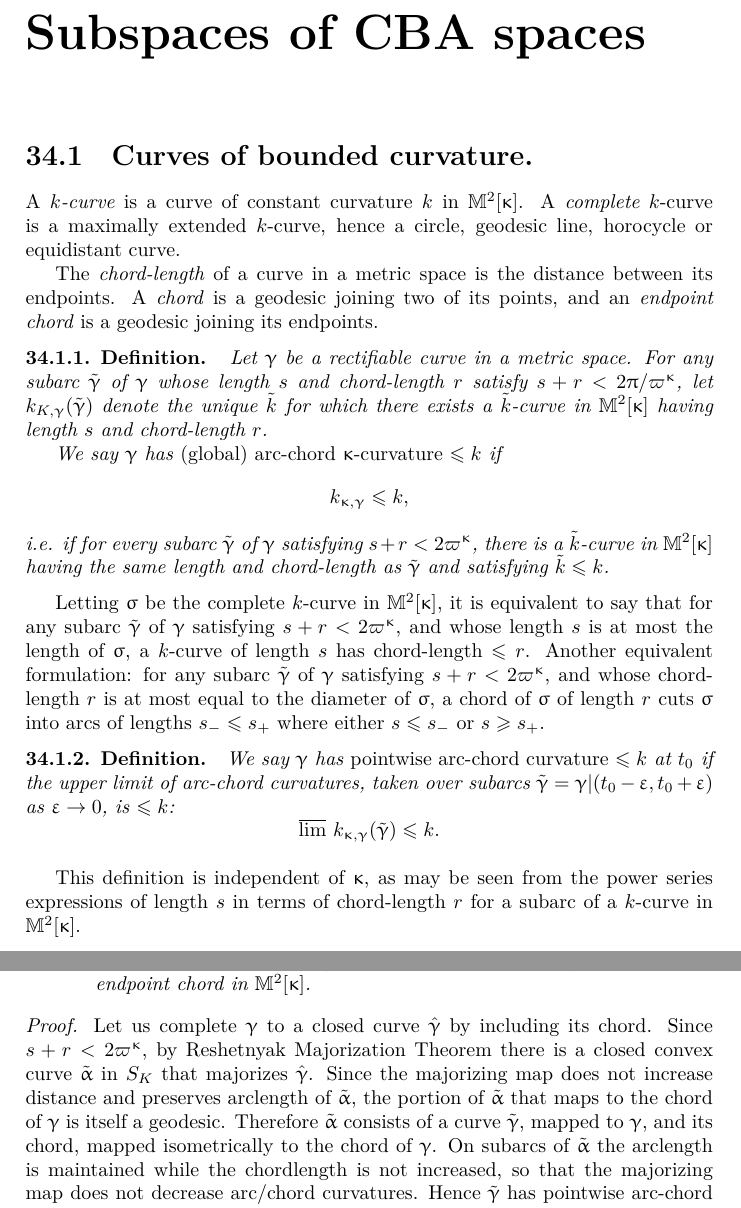
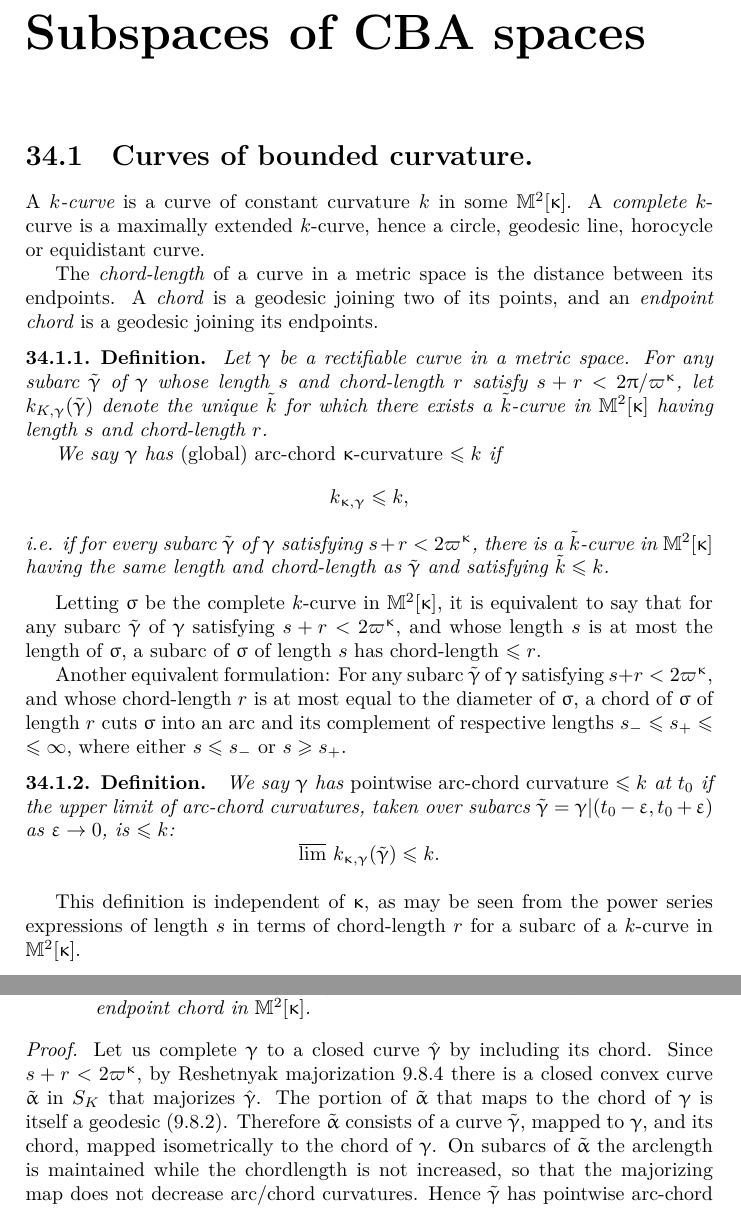
Before and after one commit to anton-petrunin/book, a LaTeX thesis (all.tex, which reads subspaces-cba.tex): two parts of pages 367 and 368 of 397, joined at a grey line, cut so that both start at the same text. Compiled offline with XeLaTeX.

Commit message:
Stephanies first commit

```diff
--- a/subspaces-cba.tex
+++ b/subspaces-cba.tex
@@ -7,13 +7,12 @@
 \section{Curves of bounded curvature.}\label{sec:cbc}
 
 A {\it $k$-curve}  is a curve of constant
-curvature $k$ in $\Lob2\kappa$.  A {\it complete} $k$-curve is a maximally extended $k$-curve, hence a circle, geodesic
+curvature $k$ in some $\Lob2\kappa$.  A {\it complete} $k$-curve is a maximally extended $k$-curve, hence a circle, geodesic
 line, horocycle or equidistant curve.
 
 The \emph{chord-length} of a curve in a metric space is the distance between its endpoints.  A \emph{chord} is a geodesic joining two of its points, and an \emph{endpoint chord} is a geodesic joining its endpoints.
 
-\begin{thm}{Definition}
-\label{def:arc-chord}
+\begin{thm}{Definition}\label{def:arc-chord}
 Let $\gamma$ be a rectifiable curve in a metric space. For any subarc $\tilde\gamma$ of $\gamma$ whose length $s$ and chord-length $r$ satisfy $s+r <
 2\pi/\varpi\kappa$, let $k_{K,\gamma}( \tilde \gamma)$ denote the unique $\tilde k$
 for which there exists a $ \tilde k$-curve in $\Lob2\kappa$ having length $s$ and
@@ -27,7 +26,9 @@ $ \tilde k$-curve in $\Lob2\kappa$  having the same length and chord-length as $
 k$.
 \end{thm}
 
-Letting  $\sigma$ be the complete $k$-curve in  $\Lob2\kappa$, it is equivalent to say that for any subarc $ \tilde \gamma$ of $\gamma$  satisfying $s+r < 2\varpi\kappa$,  and whose length $s$ is at most the length of  $\sigma$, a $k$-curve of length $s$ has chord-length $\le r$.  Another equivalent formulation:  for any subarc $ \tilde \gamma$ of $\gamma$ satisfying $s+r < 2\varpi\kappa$,  and whose chord-length $r$ is  at most equal to the diameter of $\sigma$, a chord of  $\sigma$ of length $r$ cuts $\sigma$ into arcs of lengths $s_-\le s_+$ where either $s\le s_-$ or $s\ge s_+$.
+Letting  $\sigma$ be the complete $k$-curve in  $\Lob2\kappa$, it is equivalent to say that for any subarc $ \tilde \gamma$ of $\gamma$  satisfying $s+r < 2\varpi\kappa$,  and whose length $s$ is at most the length of  $\sigma$, a subarc of $\sigma$ of length $s$ has chord-length $\le r$.
+
+Another equivalent formulation:  For any subarc $ \tilde \gamma$ of $\gamma$ satisfying $s+r < 2\varpi\kappa$,  and whose chord-length $r$ is  at most equal to the diameter of $\sigma$, a chord of  $\sigma$ of length $r$ cuts $\sigma$ into an arc and its complement of respective lengths $s_-\le s_+\le\infty$, where either $s\le s_-$ or $s\ge s_+$.
 
 \begin{thm}{Definition}
 \label{ptwise-arc-chord}
@@ -63,10 +64,9 @@ the angle between $\gamma^+(a)$ (respectively $-\gamma^-(b)$)  and the endpoint
 \parit{Proof.}
 Let us complete $\gamma$
 to a closed curve $\hat\gamma$ by including its chord. Since $s+r<2\varpi\kappa$, by Reshetnyak
-Majorization Theorem there is a closed convex curve $\tilde\alpha$ in $S_K$ that
-majorizes $\hat\gamma$. Since the majorizing map does not increase distance and preserves arclength of $\tilde\alpha$,
- the portion of $\tilde\alpha$ that maps to the
-chord of $\gamma$ is itself a  geodesic.  Therefore
+majorization  \ref{thm:major} there is a closed convex curve $\tilde\alpha$ in $S_K$ that
+majorizes $\hat\gamma$. The portion of $\tilde\alpha$ that maps to the
+chord of $\gamma$ is itself a  geodesic (\ref{lem:majorize-geodesic}).  Therefore
 $\tilde\alpha$ consists of a curve $\tilde\gamma$, mapped to $\gamma$, and its
 chord, mapped isometrically to the chord of $\gamma$. On subarcs of
 $\tilde\alpha$ the arclength is maintained while the chordlength is not
```
